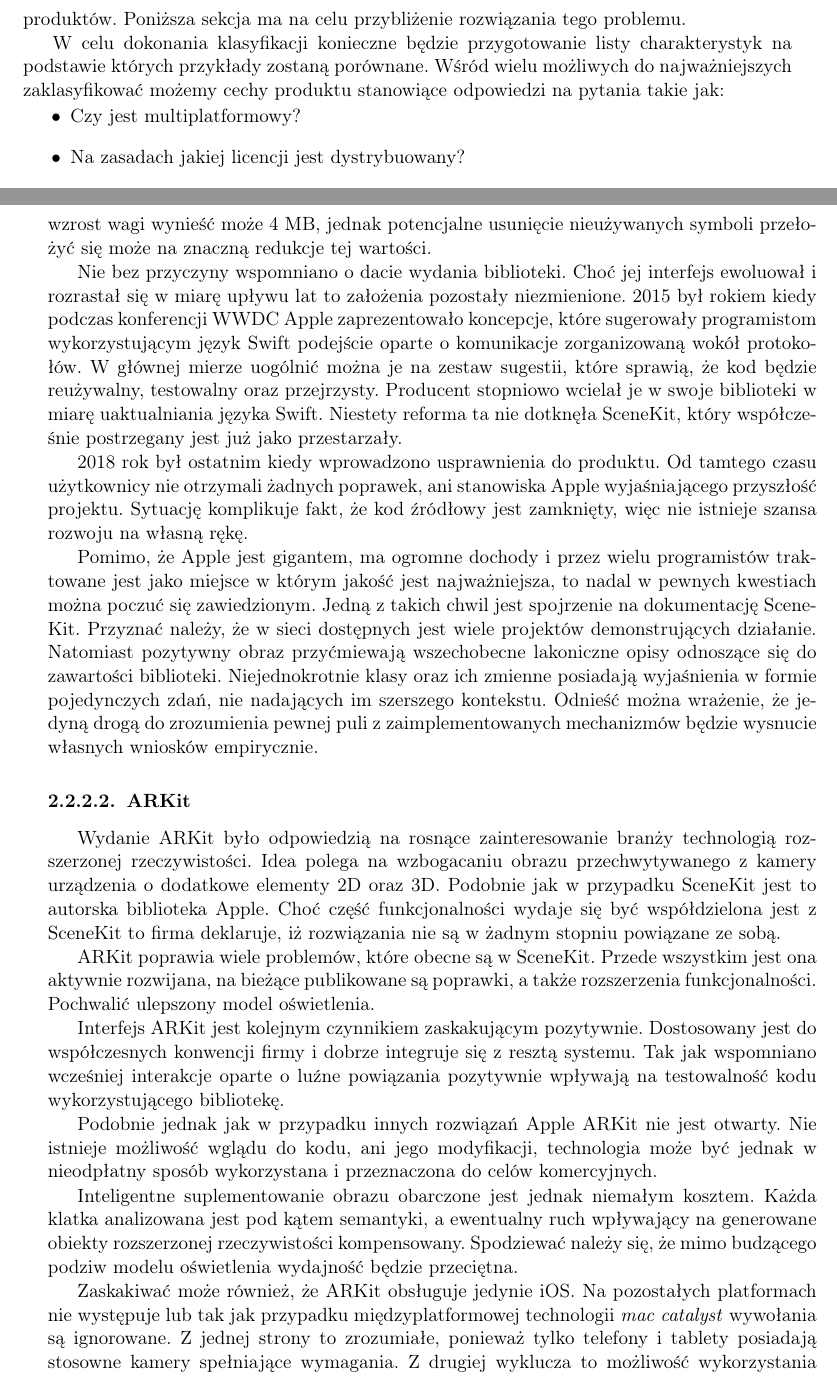
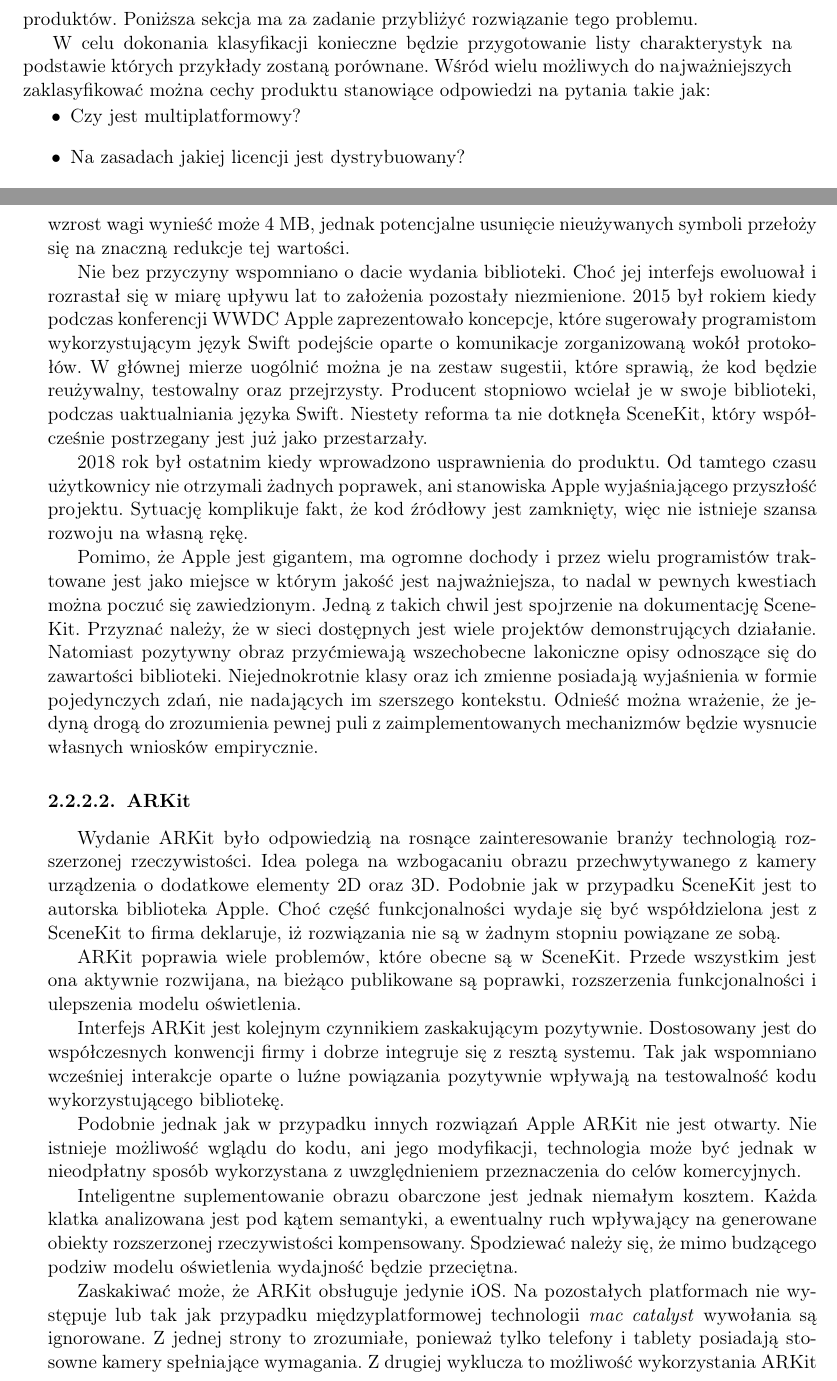
Before and after one commit to P0rc3lain/Master-s-thesis, a LaTeX thesis (master-s-thesis.tex, which reads chapters/available_solutions/3d_engines.tex): two parts of pages 30 and 35 of 64, joined at a grey line, cut so that both start at the same text. Compiled offline with pdfLaTeX.

Commit message:
Polishes

```diff
--- a/chapters/available_solutions/3d_engines.tex
+++ b/chapters/available_solutions/3d_engines.tex
@@ -2,10 +2,10 @@
 Mnogość źródeł jednoznacznie wskazuje, że gałąź jest dojrzała i oczekiwać można równie obfitej puli dostępnych rozwiązań.
 Jest to w pełni prawidłowe założenie.
 Rynek jest na tyle obszerny, że początkowo trudno zorientować się kto stanowi grono odbiorców dla poszczególnych produktów.
-Poniższa sekcja ma na celu przybliżenie rozwiązania tego problemu.
+Poniższa sekcja ma za zadanie przybliżyć rozwiązanie tego problemu.
 \par
 W celu dokonania klasyfikacji konieczne będzie przygotowanie listy charakterystyk na podstawie których przykłady zostaną porównane.
-Wśród wielu możliwych do najważniejszych zaklasyfikować możemy cechy produktu stanowiące odpowiedzi na pytania takie jak:
+Wśród wielu możliwych do najważniejszych zaklasyfikować można cechy produktu stanowiące odpowiedzi na pytania takie jak:
 \vspace{-0.5\topsep}
 \begin{itemize}
     \setlength{\parskip}{5pt plus 0pt}
@@ -225,13 +225,13 @@
 Z uwagi na fakt, że jest to technologia natywna bardzo łatwo wkomponować można widoki z animowanymi scenami w aplikacje pełniącą inną funkcje niż rozrywkowa.
 \par
 Narzut użycia biblioteki na wielkość paczki jest niewielki.
-W pesymistycznym przypadku wzrost wagi wynieść może 4 MB, jednak potencjalne usunięcie nieużywanych symboli przełożyć się może na znaczną redukcje tej wartości.
+W pesymistycznym przypadku wzrost wagi wynieść może 4 MB, jednak potencjalne usunięcie nieużywanych symboli przełoży się na znaczną redukcje tej wartości.
 \par
 Nie bez przyczyny wspomniano o dacie wydania biblioteki.
 Choć jej interfejs ewoluował i rozrastał się w miarę upływu lat to założenia pozostały niezmienione.
 2015 był rokiem kiedy podczas konferencji WWDC Apple zaprezentowało koncepcje, które sugerowały programistom wykorzystującym język Swift podejście oparte o komunikacje zorganizowaną wokół protokołów.
 W głównej mierze uogólnić można je na zestaw sugestii, które sprawią, że kod będzie reużywalny, testowalny oraz przejrzysty.
-Producent stopniowo wcielał je w swoje biblioteki w miarę uaktualniania języka Swift.
+Producent stopniowo wcielał je w swoje biblioteki, podczas uaktualniania języka Swift.
 Niestety reforma ta nie dotknęła SceneKit, który współcześnie postrzegany jest już jako przestarzały.
 \par
 2018 rok był ostatnim kiedy wprowadzono usprawnienia do produktu.
@@ -251,15 +251,14 @@
 Choć część funkcjonalności wydaje się być współdzielona jest z SceneKit to firma deklaruje, iż rozwiązania nie są w żadnym stopniu powiązane ze sobą.
 \par
 ARKit poprawia wiele problemów, które obecne są w SceneKit.
-Przede wszystkim jest ona aktywnie rozwijana, na bieżące publikowane są poprawki, a także rozszerzenia funkcjonalności.
-Pochwalić ulepszony model oświetlenia.
+Przede wszystkim jest ona aktywnie rozwijana, na bieżąco publikowane są poprawki, rozszerzenia funkcjonalności i ulepszenia modelu oświetlenia.
 \par
 Interfejs ARKit jest kolejnym czynnikiem zaskakującym pozytywnie.
 Dostosowany jest do współczesnych konwencji firmy i dobrze integruje się z resztą systemu.
 Tak jak wspomniano wcześniej interakcje oparte o luźne powiązania pozytywnie wpływają na testowalność kodu wykorzystującego bibliotekę.
 \par
 Podobnie jednak jak w przypadku innych rozwiązań Apple ARKit nie jest otwarty.
-Nie istnieje możliwość wglądu do kodu, ani jego modyfikacji, technologia może być jednak w nieodpłatny sposób wykorzystana i przeznaczona do celów komercyjnych.
+Nie istnieje możliwość wglądu do kodu, ani jego modyfikacji, technologia może być jednak w nieodpłatny sposób wykorzystana z uwzględnieniem przeznaczenia do celów komercyjnych.
 \begin{figure}
     \begin{center}
         \includegraphics[width=15cm]{images/engines/ar-kit/example-app.jpg}
@@ -272,7 +271,7 @@
 Każda klatka analizowana jest pod kątem semantyki, a ewentualny ruch wpływający na generowane obiekty rozszerzonej rzeczywistości kompensowany.
 Spodziewać należy się, że mimo budzącego podziw modelu oświetlenia wydajność będzie przeciętna.
 \par
-Zaskakiwać może również, że ARKit obsługuje jedynie iOS.
+Zaskakiwać może, że ARKit obsługuje jedynie iOS.
 Na pozostałych platformach nie występuje lub tak jak przypadku międzyplatformowej technologii \textit{mac catalyst} wywołania są ignorowane.
 Z jednej strony to zrozumiałe, ponieważ tylko telefony i tablety posiadają stosowne kamery spełniające wymagania.
 Z drugiej wyklucza to możliwość wykorzystania ARKit do użycia w celu wygenerowania prostych scen 3D bez AR.
```
Also changed, not shown: chapters/available_solutions/3d_engines.tex (10 more changed lines).
